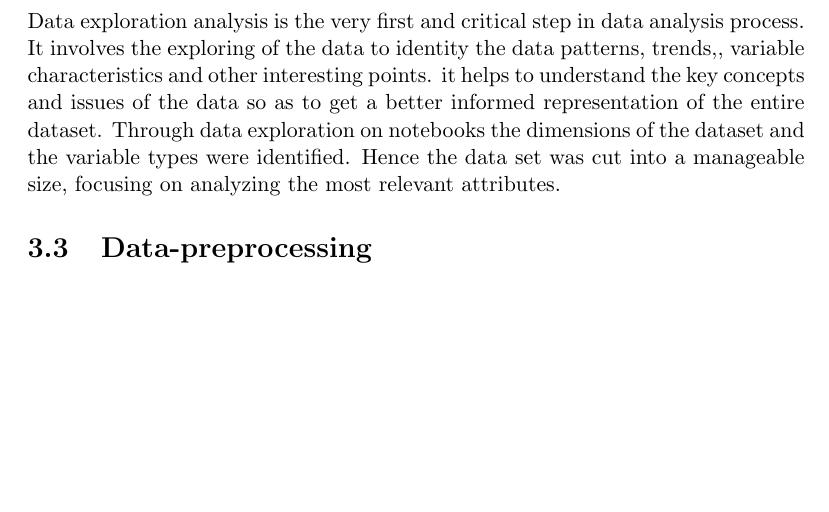
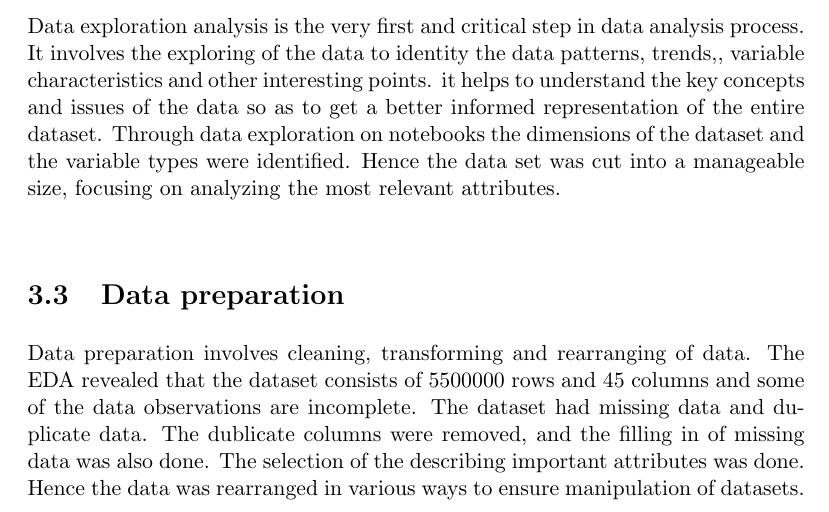
Before and after one commit to Tafara-Freddie-Hove/MIT805-Project-github, a LaTeX paper (Report.tex): part of page 4 of 4 before the commit and part of page 4 of 5 after it, cut so that both start at the same text, the shorter picture padded with empty space. Compiled offline with pdfLaTeX.

Commit message:
Updates from Overleaf

```diff
--- a/Report.tex
+++ b/Report.tex
@@ -59,11 +59,13 @@ The Dataproc hadoop cluster with Apache Spark was setup on the three nodes with
 \subsection{ Exploratory Data Analysis}
 Data exploration analysis is the very first and critical step in data analysis process. It involves the exploring of the data to identity the data patterns, trends,, variable characteristics and other interesting points. it helps to understand the key concepts and issues of the data so as to get a better informed representation of the entire dataset. Through data exploration on notebooks the dimensions of the dataset and the variable types were identified. Hence the data set was cut into a manageable size, focusing on analyzing the most relevant attributes.
 
-\subsection{Data-preprocessing}
+\subsection{Data preparation}
+Data preparation involves cleaning, transforming and rearranging of data. The EDA revealed that the dataset consists of 5500000 rows and 45 columns and some of the data observations are incomplete. The dataset had missing data and duplicate data. The dublicate columns were removed, and the filling in of missing data was also done. The selection of the describing important  attributes was done. Hence the data was rearranged in various ways to ensure  manipulation of datasets.
 
 
 \subsection{ Spark MapReduce}
 
+
 \section{Results}
 \section{Visualisation}
 \end{document}
```
